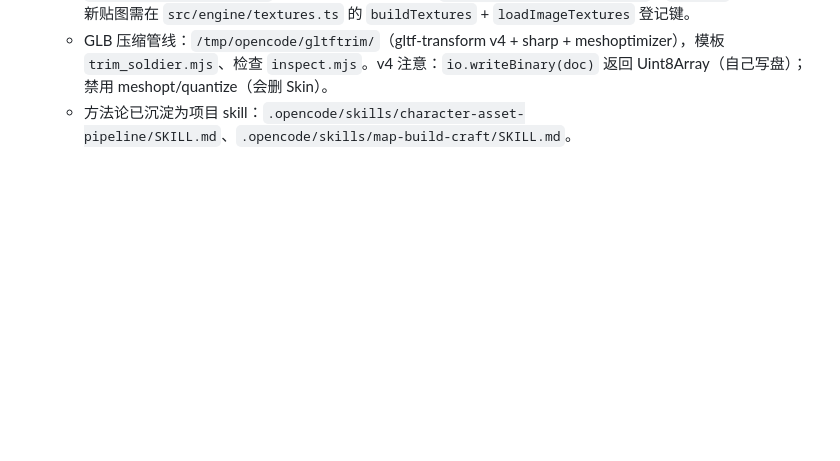
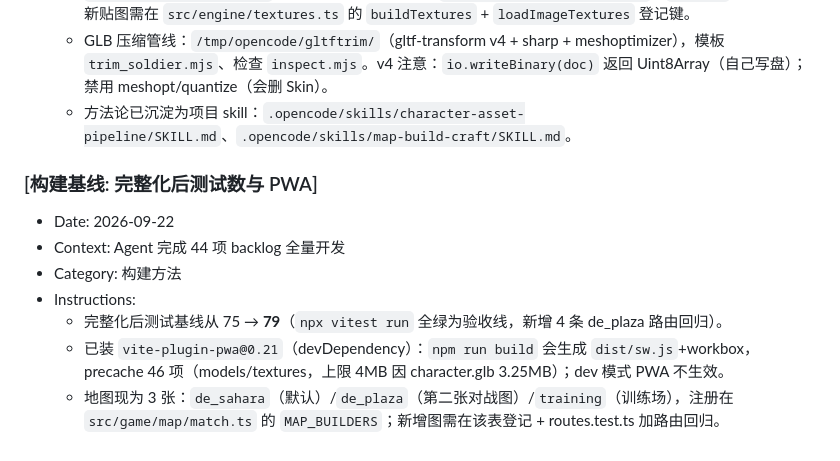
Before and after one commit to renquanpake/strike-protocol, a Markdown page: .monkeycode/MEMORY.md, the part around the change. GitHub-like rendering; blank space fills up the shorter version.

Commit message:
docs(memory): 记录完整化后测试基线79/PWA/三地图注册 Co-authored-by: monkeycode-ai <monkeycode-ai@chaitin.com>

```diff
--- a/.monkeycode/MEMORY.md
+++ b/.monkeycode/MEMORY.md
@@ -45,3 +45,12 @@
   - 无缝贴图生成：`cd /workspace && node tools/imggen/gen.mjs [file...]`（读 `tools/imggen/queue.json`，调 agnes 生图 API，写 `public/textures/{file}.png`，`--force` 重生成）；新贴图需在 `src/engine/textures.ts` 的 `buildTextures` + `loadImageTextures` 登记键。
   - GLB 压缩管线：`/tmp/opencode/gltftrim/`（gltf-transform v4 + sharp + meshoptimizer），模板 `trim_soldier.mjs`、检查 `inspect.mjs`。v4 注意：`io.writeBinary(doc)` 返回 Uint8Array（自己写盘）；禁用 meshopt/quantize（会删 Skin）。
   - 方法论已沉淀为项目 skill：`.opencode/skills/character-asset-pipeline/SKILL.md`、`.opencode/skills/map-build-craft/SKILL.md`。
+
+### [构建基线: 完整化后测试数与 PWA]
+- Date: 2026-09-22
+- Context: Agent 完成 44 项 backlog 全量开发
+- Category: 构建方法
+- Instructions:
+  - 完整化后测试基线从 75 → **79**（`npx vitest run` 全绿为验收线，新增 4 条 de_plaza 路由回归）。
+  - 已装 `vite-plugin-pwa@0.21`（devDependency）：`npm run build` 会生成 `dist/sw.js`+workbox，precache 46 项（models/textures，上限 4MB 因 character.glb 3.25MB）；dev 模式 PWA 不生效。
+  - 地图现为 3 张：`de_sahara`（默认）/`de_plaza`（第二张对战图）/`training`（训练场），注册在 `src/game/map/match.ts` 的 `MAP_BUILDERS`；新增图需在该表登记 + routes.test.ts 加路由回归。
```
